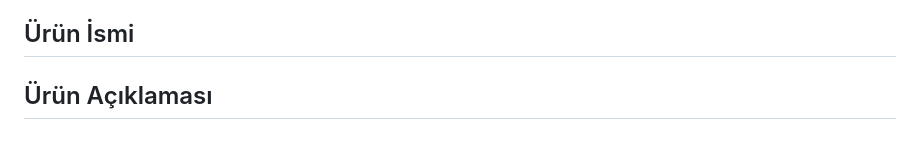
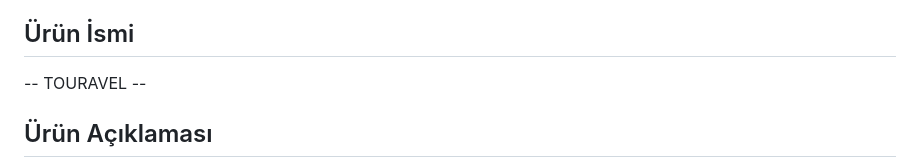
Before and after one commit to senadulger/OUA-BootcampTeam-F115, a Markdown page: README.md, the part around the change. Drawn GitHub-style; blank space fills up the shorter version.

```diff
--- a/README.md
+++ b/README.md
@@ -14,6 +14,7 @@ Takım F-115
 - Özgür Ağar: Developer
 
 ## Ürün İsmi
+-- TOURAVEL --
 
 
 ## Ürün Açıklaması
```
